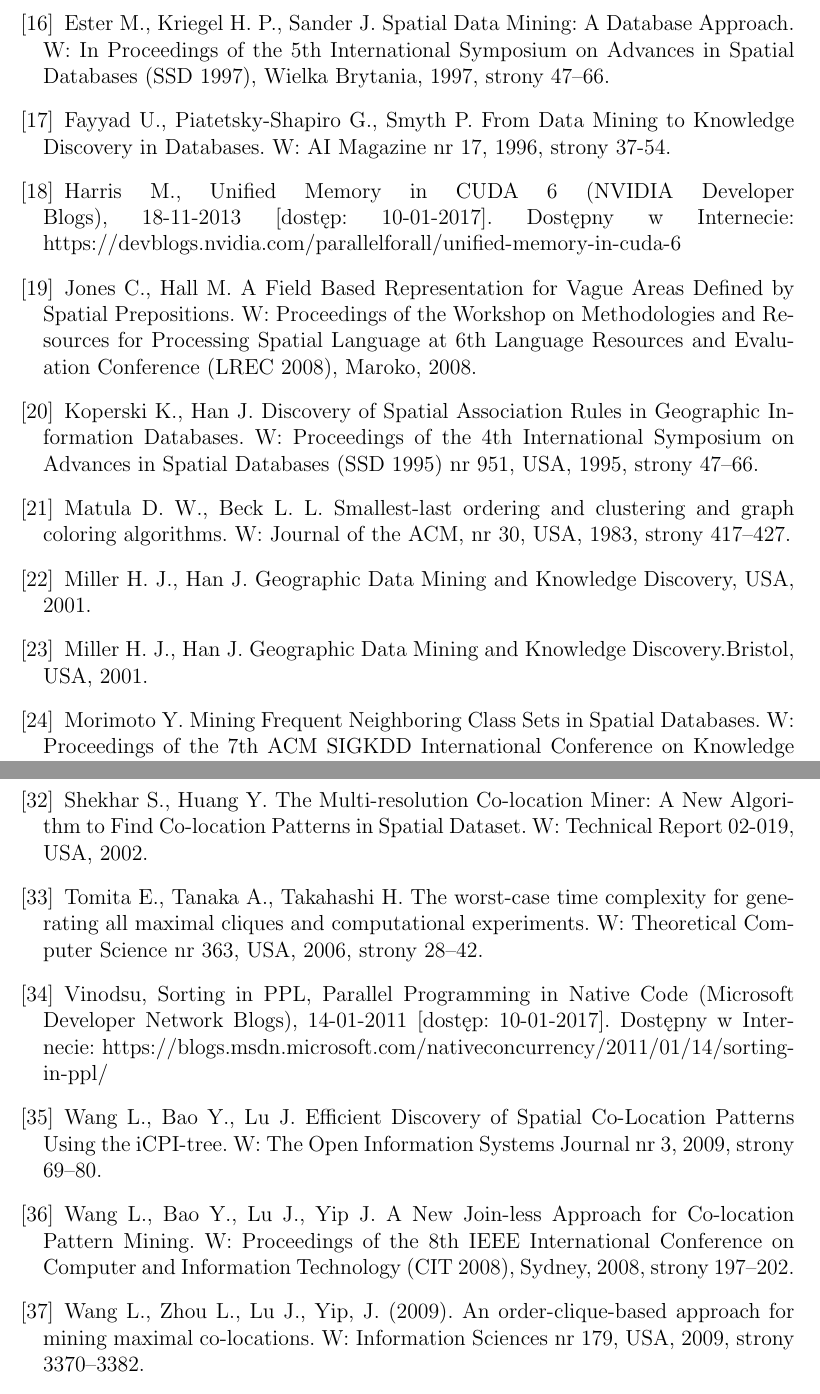
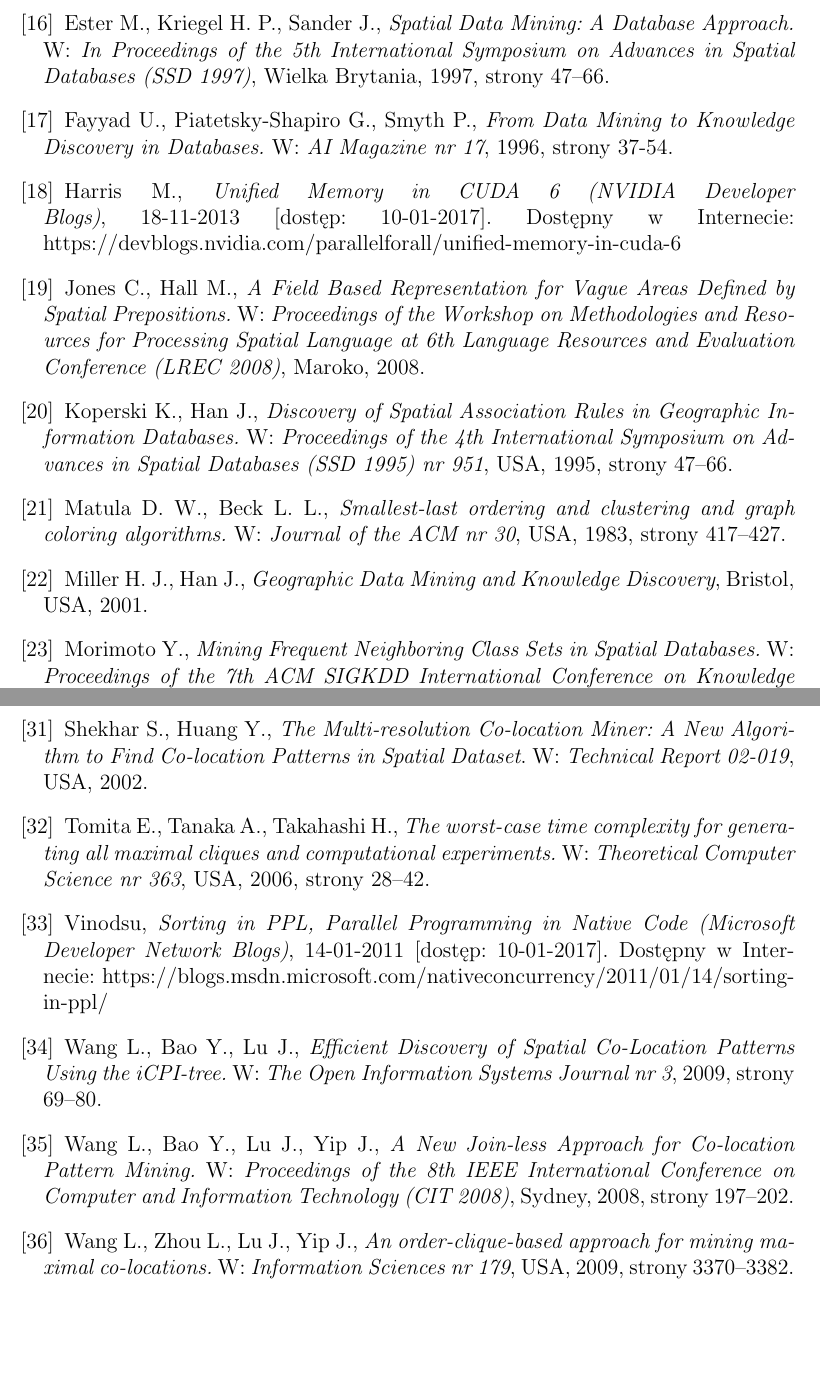
Before and after one commit to marekrydlewski/cuda-na-kiju, a LaTeX document (Documentation/main.tex): two parts of pages 52 and 53 of 53, joined at a grey line, cut so that both start at the same text, the shorter picture padded with empty space. Compiled offline with pdfLaTeX.

Commit message:
code cleaning + bib formatting

```diff
--- a/Documentation/main.tex
+++ b/Documentation/main.tex
@@ -1677,10 +1638,0 @@ Powyższe rozważania nie mają jednak wpływu na końcowy wniosek płynący z t
-\bibitem{klasyfikacja}Ester M., Kriegel H. P., Sander J. Spatial Data Mining: A Database Approach. W: In Proceedings of the 5th International Symposium on Advances in Spatial Databases (SSD 1997), Wielka Brytania, 1997, strony 47–66.
-\bibitem{kdd}Fayyad U., Piatetsky-Shapiro G., Smyth P. From Data Mining to Knowledge Discovery in Databases. W: AI Magazine nr 17, 1996, strony 37-54.
-\bibitem{cuda_um}Harris M., Unified Memory in CUDA 6 (NVIDIA Developer Blogs), 18-11-2013 [dostęp: 10-01-2017]. Dostępny w Internecie: https://devblogs.nvidia.com/parallelforall/unified-memory-in-cuda-6
-\bibitem{fieldmodel}Jones C., Hall M. A Field Based Representation for Vague Areas Defined by Spatial Prepositions. W: Proceedings of the Workshop on Methodologies and Resources for Processing Spatial Language at 6th Language Resources and Evaluation Conference (LREC 2008), Maroko, 2008.
-\bibitem{asoc2}Koperski K., Han J. Discovery of Spatial Association Rules in Geographic Information Databases. W: Proceedings of the 4th International Symposium on Advances in Spatial Databases (SSD 1995) nr 951, USA, 1995, strony 47–66.
-\bibitem{matusiak}Matula D. W., Beck L. L. Smallest-last ordering and clustering and graph coloring algorithms. W: Journal of the ACM, nr 30, USA, 1983, strony 417–427.
-\bibitem{klasykchuj1}Miller H. J., Han J. Geographic Data Mining and Knowledge Discovery, USA, 2001.
-\bibitem{trad}Miller H. J., Han J. Geographic Data Mining and Knowledge Discovery.Bristol, USA, 2001.
-\bibitem{classsets}Morimoto Y. Mining Frequent Neighboring Class Sets in Spatial Databases. W: Proceedings of the 7th ACM SIGKDD International Conference on Knowledge Discovery and Data Mining (KDD 2001), USA, 2001, strony 353–358.
-\bibitem{mikromiekki}Praca zbiorowa, Comparing the Concurrency Runtime to Other Concurrency Models (Microsoft), 2015 [dostęp: 10-01-2017]. Dostępny w Internecie: https://msdn.microsoft.com/en-us/library/dd998048.aspx\#openmp
@@ -1693,7 +1638,0 @@ Powyższe rozważania nie mają jednak wpływu na końcowy wniosek płynący z t
-\bibitem{multihuang}Shekhar S., Huang Y. The Multi-resolution Co-location Miner: A New Algorithm to Find Co-location Patterns in Spatial Dataset. W: Technical Report 02-019, USA, 2002.
-\bibitem{pivot}Tomita E., Tanaka A., Takahashi H. The worst-case time complexity for generating all maximal cliques and computational experiments. W: Theoretical Computer Science nr 363, USA, 2006, strony 28–42.
-\bibitem{buffered-sort}Vinodsu, Sorting in PPL, Parallel Programming in Native Code (Microsoft Developer Network Blogs), 14-01-2011 [dostęp: 10-01-2017]. Dostępny w Internecie: https://blogs.msdn.microsoft.com/nativeconcurrency/2011/01/14/sorting-in-ppl/
-\bibitem{icpi}Wang L., Bao Y., Lu J. Efficient Discovery of Spatial Co-Location Patterns Using the iCPI-tree. W: The Open Information Systems Journal nr 3, 2009, strony 69–80.
-\bibitem{cpi}Wang L., Bao Y., Lu J., Yip J. A New Join-less Approach for Co-location Pattern Mining. W: Proceedings of the 8th IEEE International Conference on Computer and Information Technology (CIT 2008), Sydney, 2008, strony 197–202.
-\bibitem{wang}Wang L., Zhou L., Lu J., Yip, J. (2009). An order-clique-based approach for mining maximal co-locations. W: Information Sciences nr 179, USA, 2009, strony 3370–3382.
-\bibitem{chinczyki}Yao X., Peng L., Yang L., Chi T. A fast space-saving algorithm for maximal co-location pattern mining. W: Expert Systems with Applications nr 63, 2016, strony 310–323.
@@ -1700,0 +1655,9 @@ Powyższe rozważania nie mają jednak wpływu na końcowy wniosek płynący z t
+\bibitem{klasyfikacja}Ester M., Kriegel H. P., Sander J.,\textit{ Spatial Data Mining: A Database Approach.} W:\textit{ In Proceedings of the 5th International Symposium on Advances in Spatial Databases (SSD 1997)}, Wielka Brytania, 1997, strony 47–66.
+\bibitem{kdd}Fayyad U., Piatetsky-Shapiro G., Smyth P., \textit{From Data Mining to Knowledge Discovery in Databases.} W: \textit{AI Magazine nr 17}, 1996, strony 37-54.
+\bibitem{cuda_um}Harris M., \textit{Unified Memory in CUDA 6 (NVIDIA Developer Blogs)}, 18-11-2013 [dostęp: 10-01-2017]. Dostępny w Internecie: https://devblogs.nvidia.com/parallelforall/unified-memory-in-cuda-6
+\bibitem{fieldmodel}Jones C., Hall M., \textit{A Field Based Representation for Vague Areas Defined by Spatial Prepositions.} W: \textit{Proceedings of the Workshop on Methodologies and Resources for Processing Spatial Language at 6th Language Resources and Evaluation Conference (LREC 2008)}, Maroko, 2008.
+\bibitem{asoc2}Koperski K., Han J., \textit{Discovery of Spatial Association Rules in Geographic Information Databases.} W: \textit{Proceedings of the 4th International Symposium on Advances in Spatial Databases (SSD 1995) nr 951}, USA, 1995, strony 47–66.
+\bibitem{matusiak}Matula D. W., Beck L. L., \textit{Smallest-last ordering and clustering and graph coloring algorithms.} W: \textit{Journal of the ACM nr 30}, USA, 1983, strony 417–427.
+\bibitem{trad}Miller H. J., Han J., \textit{Geographic Data Mining and Knowledge Discovery}, Bristol, USA, 2001.
+\bibitem{classsets}Morimoto Y., \textit{Mining Frequent Neighboring Class Sets in Spatial Databases.} W: \textit{Proceedings of the 7th ACM SIGKDD International Conference on Knowledge Discovery and Data Mining (KDD 2001)}, USA, 2001, strony 353–358.
+\bibitem{mikromiekki}Praca zbiorowa, \textit{Comparing the Concurrency Runtime to Other Concurrency Models (Microsoft)}, 2015 [dostęp: 10-01-2017]. Dostępny w Internecie: https://msdn.microsoft.com/en-us/library/dd998048.aspx\#openmp
@@ -1701,3 +1670,11 @@ Powyższe rozważania nie mają jednak wpływu na końcowy wniosek płynący z t
+\bibitem{multihuang}Shekhar S., Huang Y., \textit{The Multi-resolution Co-location Miner: A New Algorithm to Find Co-location Patterns in Spatial Dataset}. W: \textit{Technical Report 02-019}, USA, 2002.
+\bibitem{pivot}Tomita E., Tanaka A., Takahashi H., \textit{The worst-case time complexity for generating all maximal cliques and computational experiments.} W: \textit{Theoretical Computer Science nr 363}, USA, 2006, strony 28–42.
+\bibitem{buffered-sort}Vinodsu, \textit{Sorting in PPL, Parallel Programming in Native Code (Microsoft Developer Network Blogs)}, 14-01-2011 [dostęp: 10-01-2017]. Dostępny w Internecie: https://blogs.msdn.microsoft.com/nativeconcurrency/2011/01/14/sorting-in-ppl/
+\bibitem{icpi}Wang L., Bao Y., Lu J., \textit{Efficient Discovery of Spatial Co-Location Patterns Using the iCPI-tree.} W: \textit{The Open Information Systems Journal nr 3}, 2009, strony 69–80.
+\bibitem{cpi}Wang L., Bao Y., Lu J., Yip J., \textit{A New Join-less Approach for Co-location Pattern Mining.} W: \textit{Proceedings of the 8th IEEE International Conference on Computer and Information Technology (CIT 2008)}, Sydney, 2008, strony 197–202.
+\bibitem{wang}Wang L., Zhou L., Lu J., Yip J., \textit{An order-clique-based approach for mining maximal co-locations.} W: \textit{Information Sciences nr 179}, USA, 2009, strony 3370–3382.
+\bibitem{chinczyki}Yao X., Peng L., Yang L., Chi T.,\textit{ A fast space-saving algorithm for maximal co-location pattern mining.} W: \textit{Expert Systems with Applications nr 63}, 2016, strony 310–323.
+\bibitem{joinless}Yoo J. S., Shekhar S., \textit{A Joinless Approach for Mining Spatial Colocation Patterns.} W: \textit{IEEE Transactions on Knowledge and Data Engineering}, USA, 2006.
 \end{thebibliography}
 
 \end{document}
```
Also changed, not shown: Documentation/main.pdf, Documentation/main.tex (75 more changed lines).
